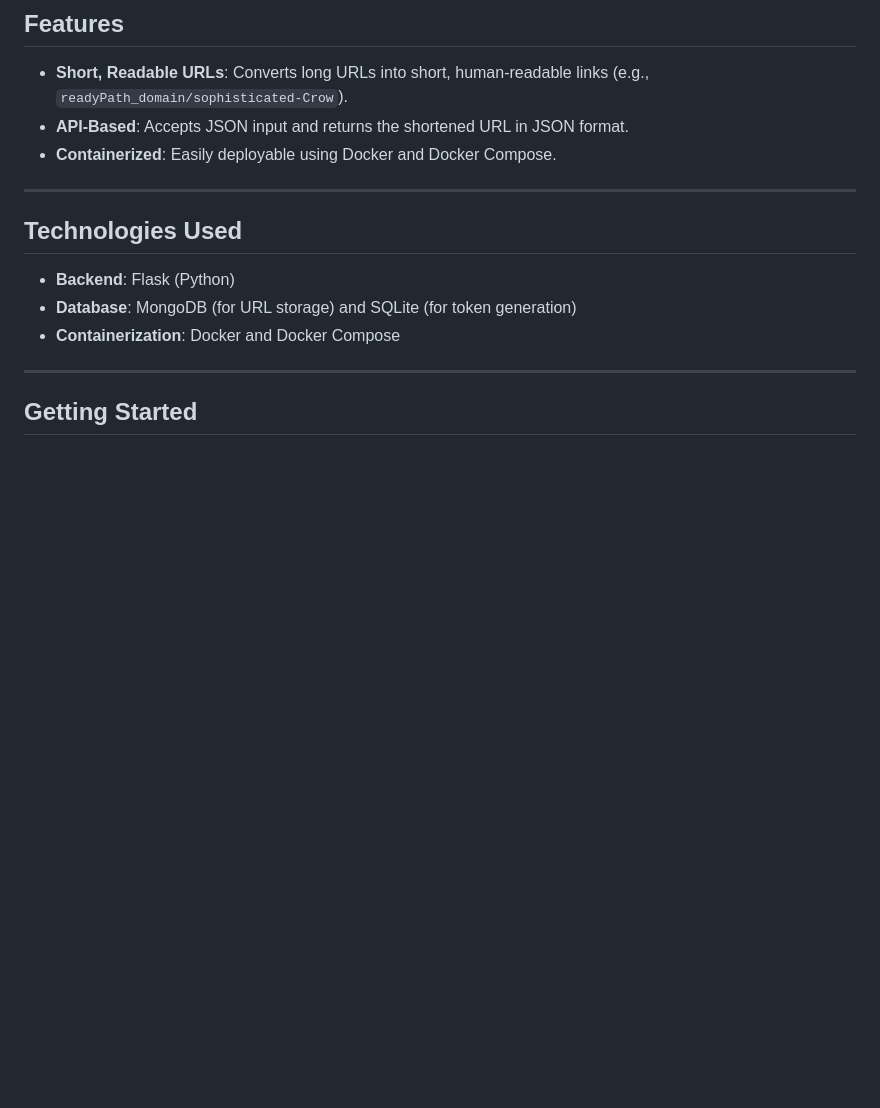
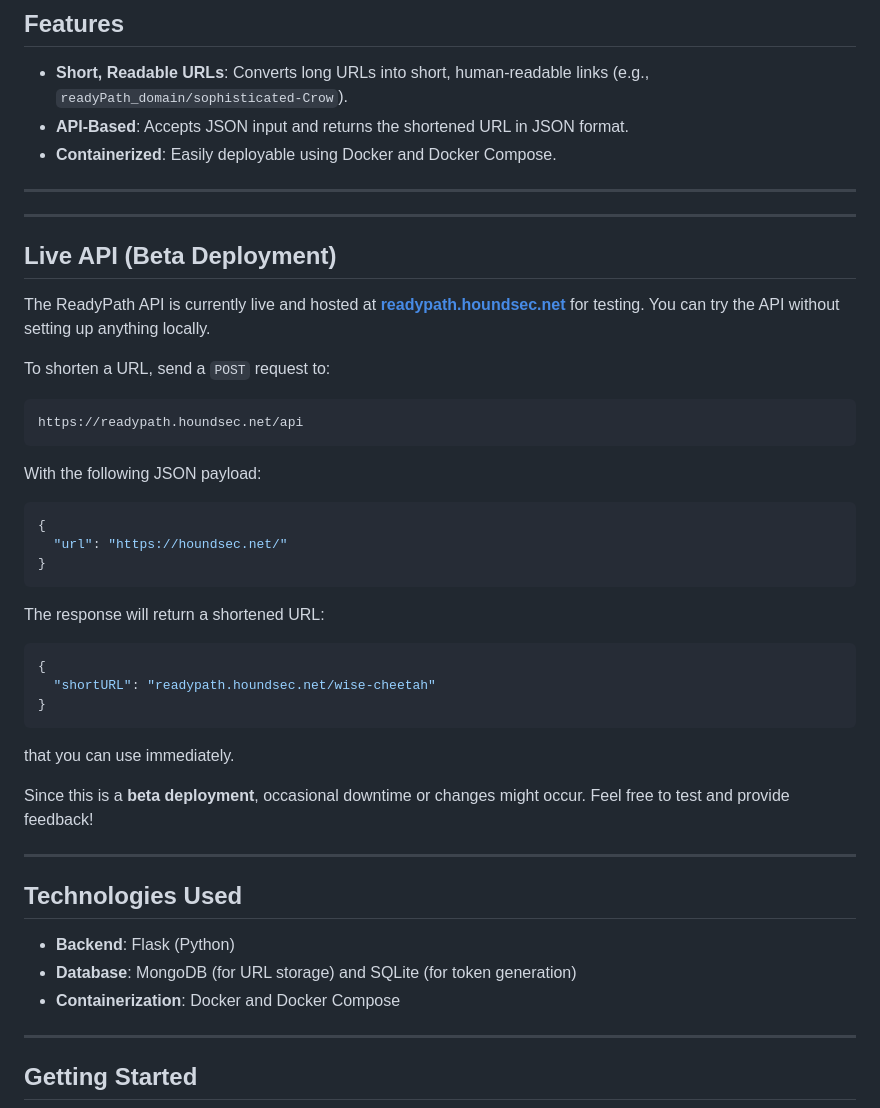
Before and after one commit to HoundSec/readypath, a Markdown page: README.md, the part around the change. GitHub-like rendering; blank space fills up the shorter version.

Commit message:
Add live API

````diff
--- a/README.md
+++ b/README.md
@@ -8,6 +8,34 @@ ReadyPath is a simple and efficient URL shortener that transforms long URLs into
 - **Short, Readable URLs**: Converts long URLs into short, human-readable links (e.g., `readyPath_domain/sophisticated-Crow`).
 - **API-Based**: Accepts JSON input and returns the shortened URL in JSON format.
 - **Containerized**: Easily deployable using Docker and Docker Compose.
+
+---
+
+---
+
+## Live API (Beta Deployment)
+
+The ReadyPath API is currently live and hosted at **[readypath.houndsec.net](https://readypath.houndsec.net)** for testing. You can try the API without setting up anything locally.
+
+To shorten a URL, send a `POST` request to:
+```
+https://readypath.houndsec.net/api
+```
+With the following JSON payload:
+```json
+{
+  "url": "https://houndsec.net/"
+}
+```
+The response will return a shortened URL:
+```json
+{
+  "shortURL": "readypath.houndsec.net/wise-cheetah"
+}
+```
+that you can use immediately.
+
+Since this is a **beta deployment**, occasional downtime or changes might occur. Feel free to test and provide feedback!
 
 ---
 
````
